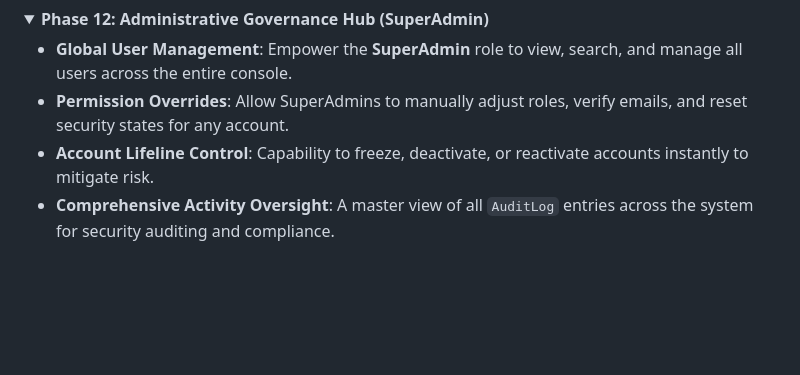
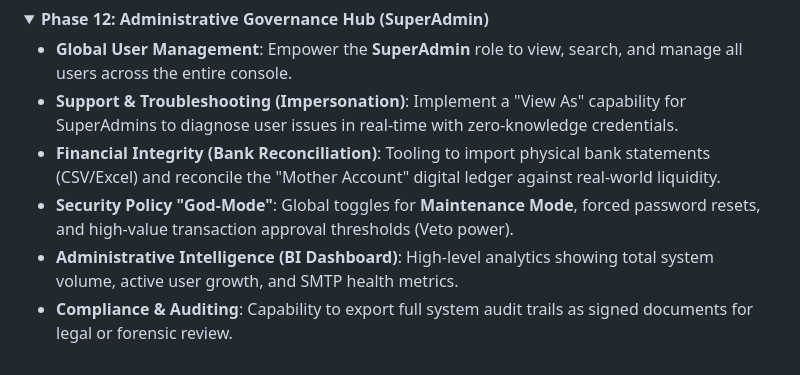
Before and after one commit to KyloReb/FinanceManagementConsole, a Markdown page: project_roadmap.md, the part around the change. GitHub-like rendering; folded sections open; blank space fills up the shorter version.

Commit message:
docs: enhanced Phase 12 roadmap with Impersonation and Bank Recon

```diff
--- a/project_roadmap.md
+++ b/project_roadmap.md
@@ -120,7 +120,9 @@ This document tracks the evolution of the Finance Management Console (FMC). It s
 <summary><b>Phase 12: Administrative Governance Hub (SuperAdmin)</b></summary>
 
 - **Global User Management**: Empower the **SuperAdmin** role to view, search, and manage all users across the entire console.
-- **Permission Overrides**: Allow SuperAdmins to manually adjust roles, verify emails, and reset security states for any account.
-- **Account Lifeline Control**: Capability to freeze, deactivate, or reactivate accounts instantly to mitigate risk.
-- **Comprehensive Activity Oversight**: A master view of all `AuditLog` entries across the system for security auditing and compliance.
+- **Support & Troubleshooting (Impersonation)**: Implement a "View As" capability for SuperAdmins to diagnose user issues in real-time with zero-knowledge credentials.
+- **Financial Integrity (Bank Reconciliation)**: Tooling to import physical bank statements (CSV/Excel) and reconcile the "Mother Account" digital ledger against real-world liquidity.
+- **Security Policy "God-Mode"**: Global toggles for **Maintenance Mode**, forced password resets, and high-value transaction approval thresholds (Veto power).
+- **Administrative Intelligence (BI Dashboard)**: High-level analytics showing total system volume, active user growth, and SMTP health metrics.
+- **Compliance & Auditing**: Capability to export full system audit trails as signed documents for legal or forensic review.
 </details>
```
